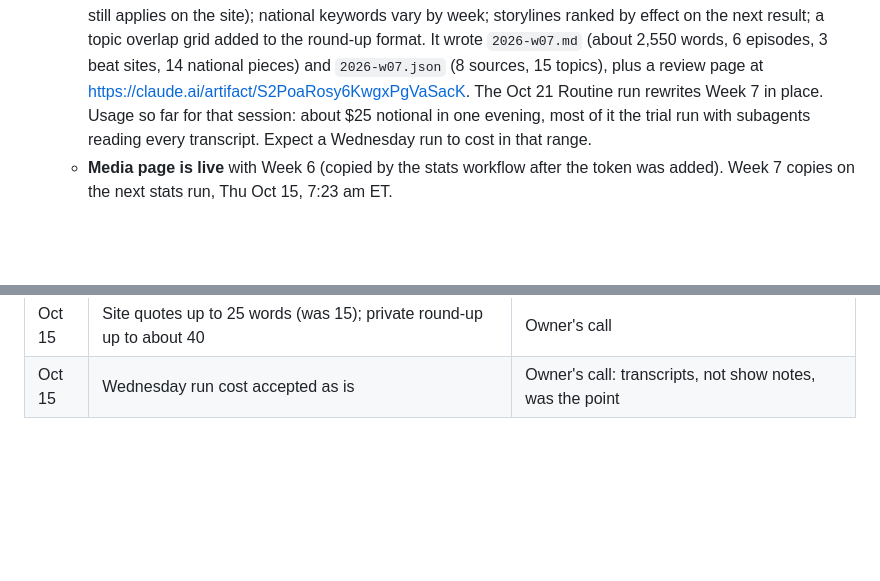
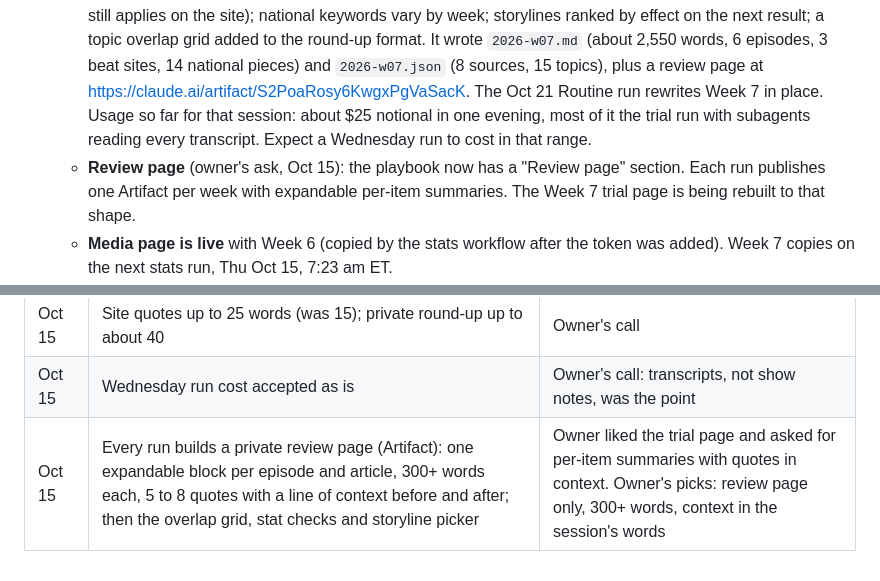
Before and after one commit to petedilworth/bengals-fanzone, a Markdown page: NEXT.md, 2 parts joined by grey strips. GitHub-like rendering; blank space fills up the shorter version.

Commit message:
NEXT: review page rules
Co-Authored-By: Claude Fable 5.1 <noreply@anthropic.com>
Claude-Session: https://claude.ai/code/session_01S3sctP7RZjgkCLkjJDoiHv

```diff
--- a/NEXT.md
+++ b/NEXT.md
@@ -44,6 +44,7 @@ The old artifact and its two scheduled tasks are still running. Leave them on un
    - **First run, Wed Oct 14, 1:17 pm ET: worked, but transcripts only.** It wrote `research/roundups/2026-w06.md` (about 1,800 words, 7 Locked On episodes, stat ideas table, 8 ranked candidate storylines) and the public topics file `research/media/2026-w06.json` (5 sources, 15 topics), committed as `8ea1330`. All 10 written sources answered 403: the environment's network was still Custom. Fix in progress: the new Full-network environment (owner item 5). Until `RESEARCH_TOKEN` exists (owner item 4) the topics file is not copied to the public site, so the media page stays empty.
    - **Dry check in Research_full (Oct 14 evening):** 10 of 11 source home pages answered 200. The Enquirer answers 402 (its paywall) at the index. On the real run, two more failed at article level: Cincy Jungle gave the fetch tool a 403 (a plain GET had returned 200) and the fetch tool refused The Athletic's domain. So three of six beat sites are dark: Enquirer, Cincy Jungle, The Athletic. Owner to decide whether to drop them or allow a plain GET fallback.
    - **Week 7 trial round-up (Oct 14 evening, hand run):** the owner talked to the session directly in the app and made five playbook decisions: word target 2,000; quotes up to about 40 words in the private file (15 words still applies on the site); national keywords vary by week; storylines ranked by effect on the next result; a topic overlap grid added to the round-up format. It wrote `2026-w07.md` (about 2,550 words, 6 episodes, 3 beat sites, 14 national pieces) and `2026-w07.json` (8 sources, 15 topics), plus a review page at https://claude.ai/artifact/S2PoaRosy6KwgxPgVaSacK. The Oct 21 Routine run rewrites Week 7 in place. Usage so far for that session: about $25 notional in one evening, most of it the trial run with subagents reading every transcript. Expect a Wednesday run to cost in that range.
+   - **Review page** (owner's ask, Oct 15): the playbook now has a "Review page" section. Each run publishes one Artifact per week with expandable per-item summaries. The Week 7 trial page is being rebuilt to that shape.
    - **Media page is live** with Week 6 (copied by the stats workflow after the token was added). Week 7 copies on the next stats run, Thu Oct 15, 7:23 am ET.
    - Why a new environment and not a switch: the owner asked what Full network risks (Oct 14). Answer given: the round-up session reads public sites and has no secrets, and the private repo token is read-only, so the exposure is low. A separate environment keeps the build sessions on the tighter Custom list.
 6. Friday draft routine, then cutover: disable both old tasks the same day.
@@ -121,3 +122,4 @@ How to check on your phone (once Pages is on, or in `_site/` locally):
 | Oct 15 | Cincy Jungle, the Enquirer and The Athletic dropped from the round-up sources (kept under `dropped` in `sources.json`) | Owner's call. Paywall or tool block; Bengals.com, Local 12 and WCPO cover the beat |
 | Oct 15 | Site quotes up to 25 words (was 15); private round-up up to about 40 | Owner's call |
 | Oct 15 | Wednesday run cost accepted as is | Owner's call: transcripts, not show notes, was the point |
+| Oct 15 | Every run builds a private review page (Artifact): one expandable block per episode and article, 300+ words each, 5 to 8 quotes with a line of context before and after; then the overlap grid, stat checks and storyline picker | Owner liked the trial page and asked for per-item summaries with quotes in context. Owner's picks: review page only, 300+ words, context in the session's words |
```
